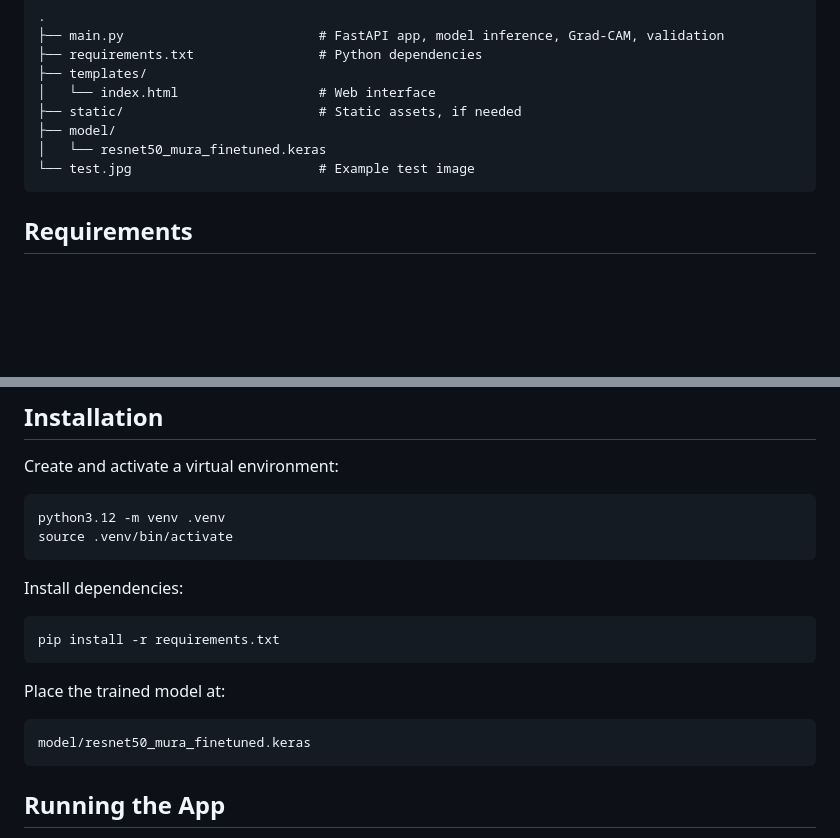
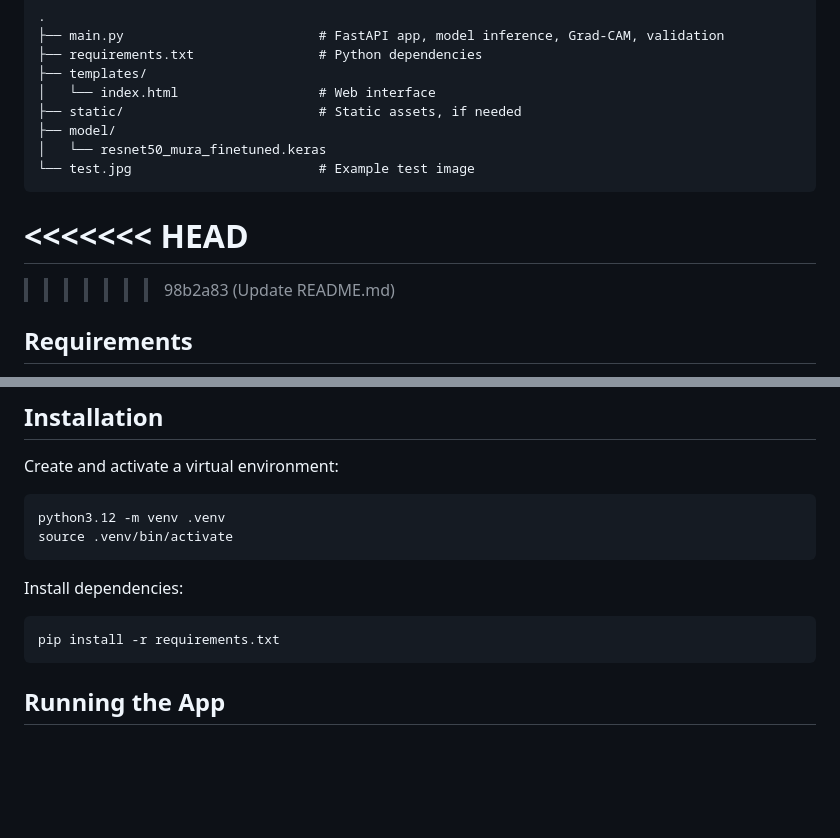
Before and after one commit to 9bibi/xray-fracture-detection-app, a Markdown page: README.md, 2 parts joined by grey strips. Rendered like a GitHub page; blank space fills up the shorter version.

````diff
--- a/README.md
+++ b/README.md
@@ -29,6 +29,10 @@ Web prototype for automatic classification of orthopedic X-ray images using a fi
 └── test.jpg                        # Example test image
 ```
 
+<<<<<<< HEAD
+=======
+
+>>>>>>> 98b2a83 (Update README.md)
 ## Requirements
 
 - Python 3.12 is recommended
@@ -59,12 +63,6 @@ Install dependencies:
 
 ```bash
 pip install -r requirements.txt
-```
-
-Place the trained model at:
-
-```text
-model/resnet50_mura_finetuned.keras
 ```
 
 ## Running the App
````
